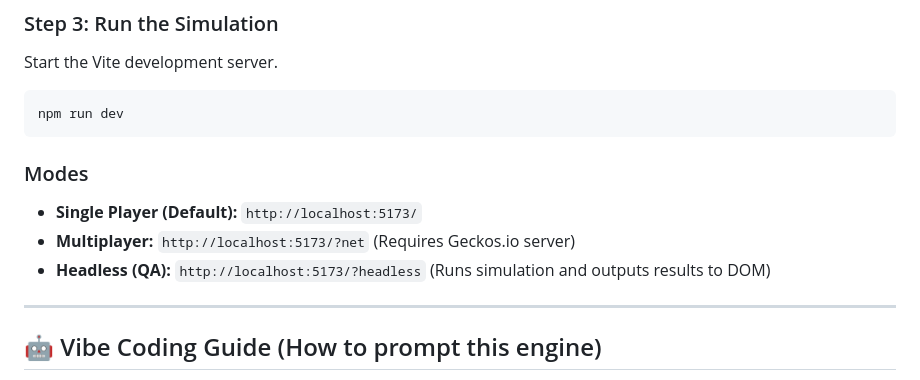
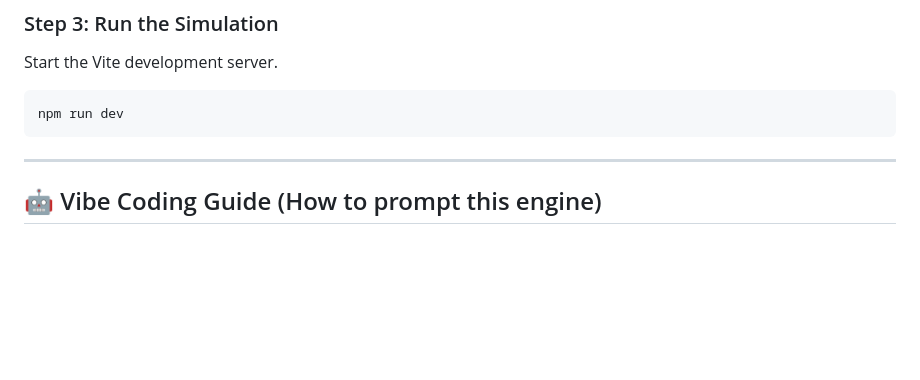
Before and after one commit to L-tq/readable-engine, a Markdown page: README.md, the part around the change. Rendered like a GitHub page; blank space fills up the shorter version.

Commit message:
docs: remove outdated "Modes" section from README

````diff
--- a/README.md
+++ b/README.md
@@ -87,11 +87,6 @@ Start the Vite development server.
 npm run dev
 ```
 
-### Modes
-*   **Single Player (Default):** `http://localhost:5173/`
-*   **Multiplayer:** `http://localhost:5173/?net` (Requires Geckos.io server)
-*   **Headless (QA):** `http://localhost:5173/?headless` (Runs simulation and outputs results to DOM)
-
 ---
 
 ## 🤖 Vibe Coding Guide (How to prompt this engine)
````
